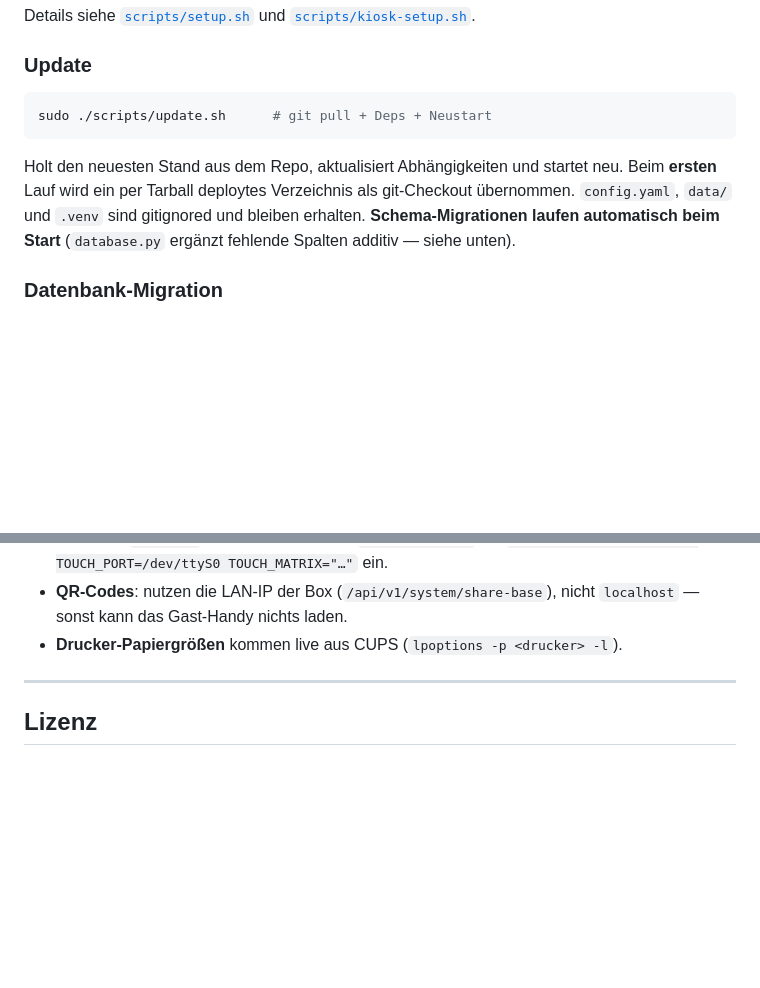
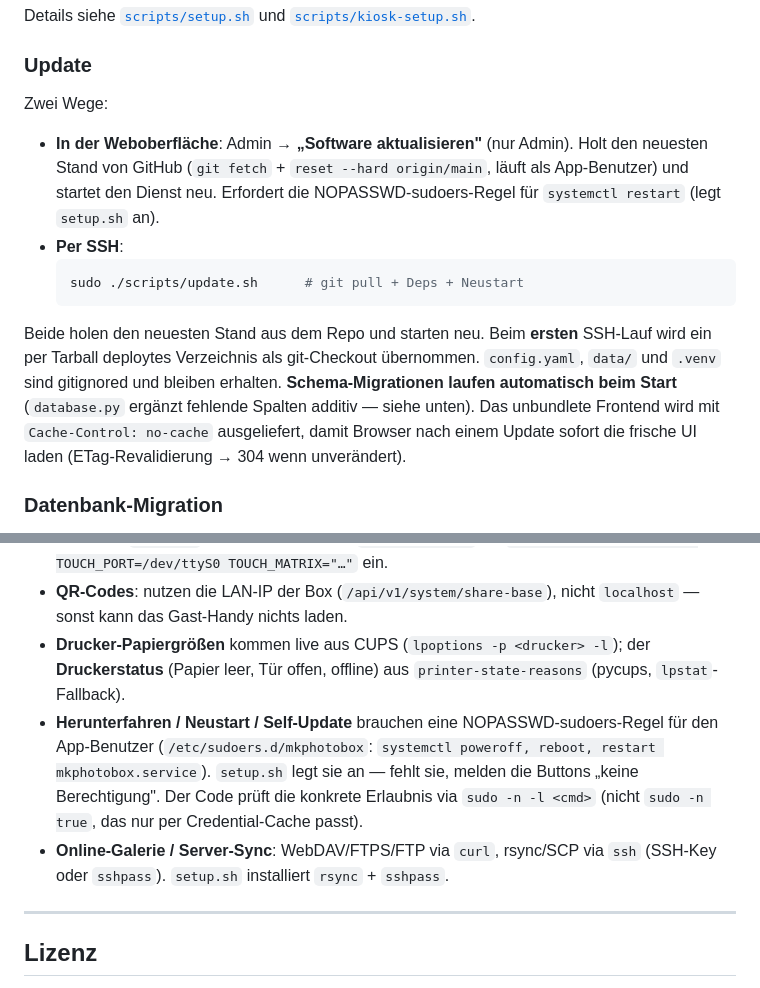
Before and after one commit to mkrasselt1/mkphotobox, a Markdown page: README.md, 2 parts joined by grey strips. Rendered like a GitHub page; blank space fills up the shorter version.

````diff
--- a/README.md
+++ b/README.md
@@ -92,15 +108,24 @@ Details siehe [`scripts/setup.sh`](scripts/setup.sh) und
 
 ### Update
 
-```bash
-sudo ./scripts/update.sh      # git pull + Deps + Neustart
-```
+Zwei Wege:
 
-Holt den neuesten Stand aus dem Repo, aktualisiert Abhängigkeiten und startet
-neu. Beim **ersten** Lauf wird ein per Tarball deploytes Verzeichnis als
-git-Checkout übernommen. `config.yaml`, `data/` und `.venv` sind gitignored und
-bleiben erhalten. **Schema-Migrationen laufen automatisch beim Start**
-(`database.py` ergänzt fehlende Spalten additiv — siehe unten).
+- **In der Weboberfläche**: Admin → **„Software aktualisieren"** (nur Admin).
+  Holt den neuesten Stand von GitHub (`git fetch` + `reset --hard origin/main`,
+  läuft als App-Benutzer) und startet den Dienst neu. Erfordert die
+  NOPASSWD-sudoers-Regel für `systemctl restart` (legt `setup.sh` an).
+- **Per SSH**:
+  ```bash
+  sudo ./scripts/update.sh      # git pull + Deps + Neustart
+  ```
+
+Beide holen den neuesten Stand aus dem Repo und starten neu. Beim **ersten**
+SSH-Lauf wird ein per Tarball deploytes Verzeichnis als git-Checkout übernommen.
+`config.yaml`, `data/` und `.venv` sind gitignored und bleiben erhalten.
+**Schema-Migrationen laufen automatisch beim Start** (`database.py` ergänzt
+fehlende Spalten additiv — siehe unten). Das unbundlete Frontend wird mit
+`Cache-Control: no-cache` ausgeliefert, damit Browser nach einem Update sofort
+die frische UI laden (ETag-Revalidierung → 304 wenn unverändert).
 
 ### Datenbank-Migration
 
@@ -179,7 +214,16 @@ Admin-Test-API bzw. `app/api/tests.py`.
   TOUCH_MATRIX="…"` ein.
 - **QR-Codes**: nutzen die LAN-IP der Box (`/api/v1/system/share-base`), nicht
   `localhost` — sonst kann das Gast-Handy nichts laden.
-- **Drucker-Papiergrößen** kommen live aus CUPS (`lpoptions -p <drucker> -l`).
+- **Drucker-Papiergrößen** kommen live aus CUPS (`lpoptions -p <drucker> -l`);
+  der **Druckerstatus** (Papier leer, Tür offen, offline) aus
+  `printer-state-reasons` (pycups, `lpstat`-Fallback).
+- **Herunterfahren / Neustart / Self-Update** brauchen eine NOPASSWD-sudoers-Regel
+  für den App-Benutzer (`/etc/sudoers.d/mkphotobox`: `systemctl poweroff, reboot,
+  restart mkphotobox.service`). `setup.sh` legt sie an — fehlt sie, melden die
+  Buttons „keine Berechtigung". Der Code prüft die konkrete Erlaubnis via
+  `sudo -n -l <cmd>` (nicht `sudo -n true`, das nur per Credential-Cache passt).
+- **Online-Galerie / Server-Sync**: WebDAV/FTPS/FTP via `curl`, rsync/SCP via
+  `ssh` (SSH-Key oder `sshpass`). `setup.sh` installiert `rsync` + `sshpass`.
 
 ---
 
````
Also changed, not shown: other parts of README.md (+41 -15 lines).
